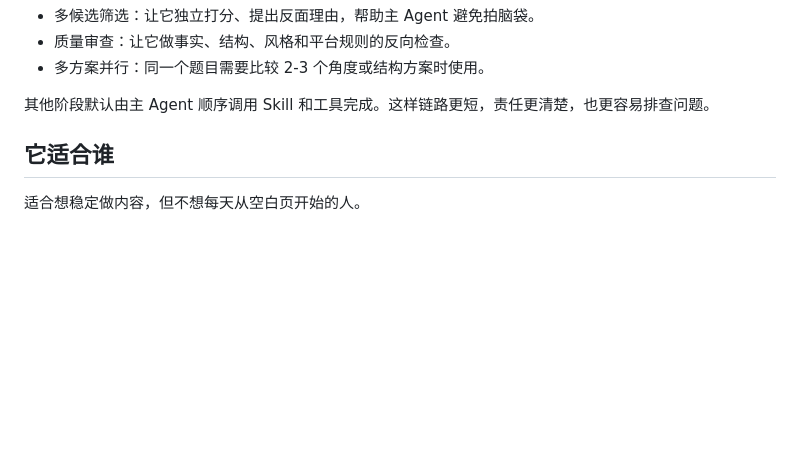
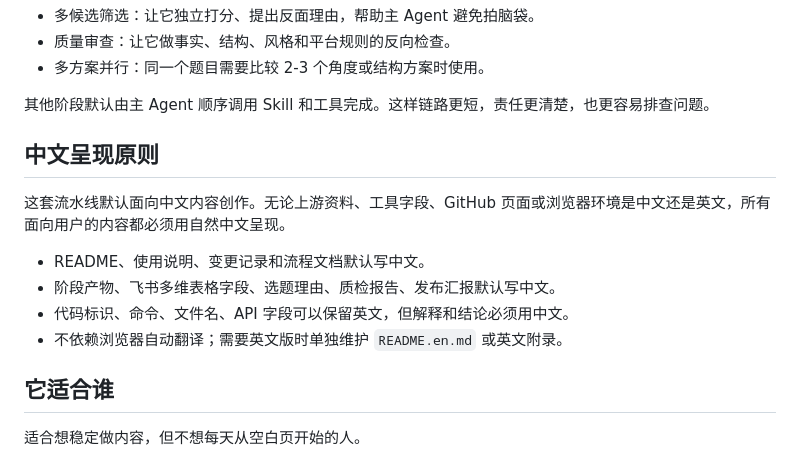
Before and after one commit to bxfzzti/content-pipeline, a Markdown page: README.md, the part around the change. Drawn GitHub-style; blank space fills up the shorter version.

```diff
--- a/README.md
+++ b/README.md
@@ -32,6 +32,15 @@
 - 多方案并行：同一个题目需要比较 2-3 个角度或结构方案时使用。
 
 其他阶段默认由主 Agent 顺序调用 Skill 和工具完成。这样链路更短，责任更清楚，也更容易排查问题。
+
+## 中文呈现原则
+
+这套流水线默认面向中文内容创作。无论上游资料、工具字段、GitHub 页面或浏览器环境是中文还是英文，所有面向用户的内容都必须用自然中文呈现。
+
+- README、使用说明、变更记录和流程文档默认写中文。
+- 阶段产物、飞书多维表格字段、选题理由、质检报告、发布汇报默认写中文。
+- 代码标识、命令、文件名、API 字段可以保留英文，但解释和结论必须用中文。
+- 不依赖浏览器自动翻译；需要英文版时单独维护 `README.en.md` 或英文附录。
 
 ## 它适合谁
 
```
Also changed, not shown: CHANGELOG.md (+12 -0 lines), article-pipeline/SKILL.md (+11 -0 lines).
